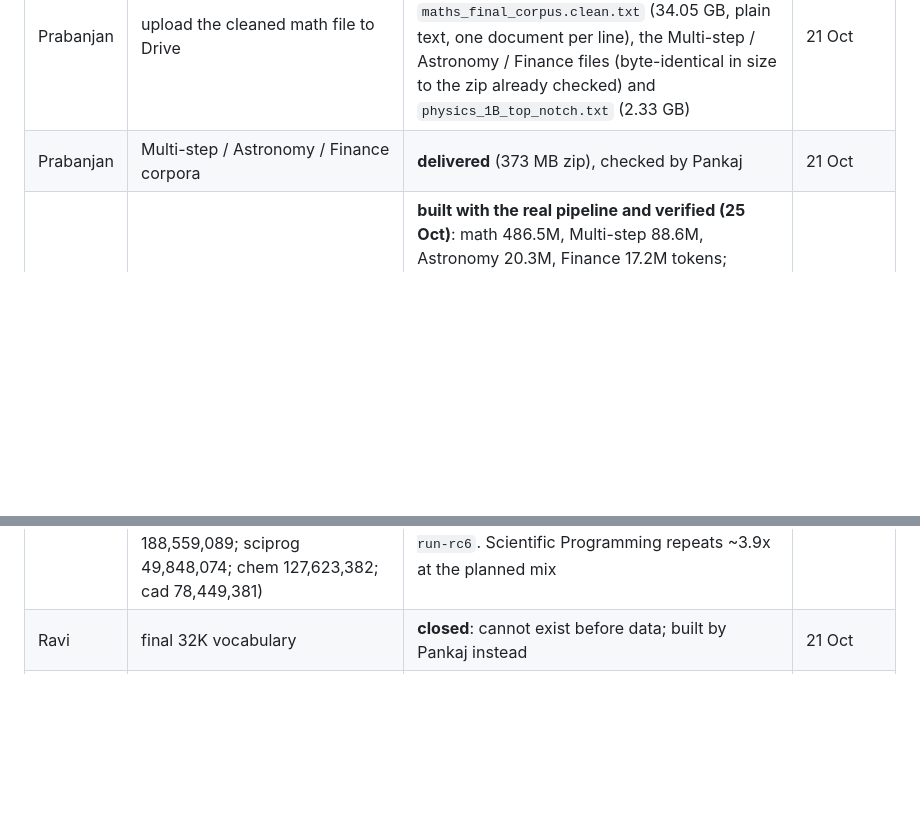
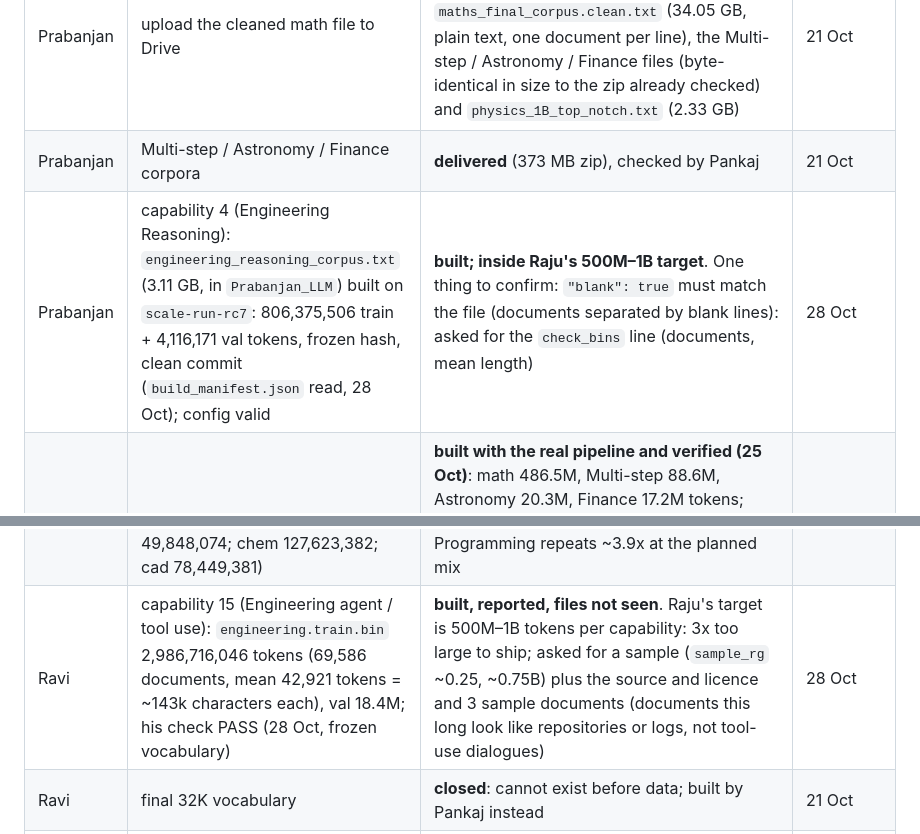
Before and after one commit to Pankaj837/LLM, a Markdown page: docs/PROGRESS_REPORT.md, 2 parts joined by grey strips. Drawn GitHub-style; blank space fills up the shorter version.

Commit message:
Progress report: capability 15 (Ravi), capability 4 (Prabanjan), Avinash's raw upload (28 Oct)
Co-Authored-By: Claude Sonnet 5.5 <noreply@anthropic.com>

```diff
--- a/docs/PROGRESS_REPORT.md
+++ b/docs/PROGRESS_REPORT.md
@@ -44,9 +44,11 @@ Who was allotted what, when, and whether it was delivered (from 10 Oct): see `do
 | Prabanjan | math dedup | **done**: 4,924,517 documents kept (331 duplicates, 8,444 broken-encoding, 1 short removed) | 21 Oct |
 | Prabanjan | upload the cleaned math file to Drive | **done and verified (25 Oct)**: folder `Prabanjan_LLM` holds `maths_final_corpus.clean.txt` (34.05 GB, plain text, one document per line), the Multi-step / Astronomy / Finance files (byte-identical in size to the zip already checked) and `physics_1B_top_notch.txt` (2.33 GB) | 21 Oct |
 | Prabanjan | Multi-step / Astronomy / Finance corpora | **delivered** (373 MB zip), checked by Pankaj | 21 Oct |
+| Prabanjan | capability 4 (Engineering Reasoning): `engineering_reasoning_corpus.txt` (3.11 GB, in `Prabanjan_LLM`) built on `scale-run-rc7`: 806,375,506 train + 4,116,171 val tokens, frozen hash, clean commit (`build_manifest.json` read, 28 Oct); config valid | **built; inside Raju's 500M–1B target**. One thing to confirm: `"blank": true` must match the file (documents separated by blank lines): asked for the `check_bins` line (documents, mean length) | 28 Oct |
 | Prabanjan | token files for math, Multi-step, Astronomy, Finance (`bins.zip`, 607 MB) | **built with the real pipeline and verified (25 Oct)**: math 486.5M, Multi-step 88.6M, Astronomy 20.3M, Finance 17.2M tokens; integrity check PASS; decoded with the frozen vocabulary they read as the right text, with the other candidate as gibberish (so the vocabulary is the frozen one). Math was read as a prefix (first 1.83 GB): rerun with `spread` for a representative sample. Physics not yet tokenized | 25 Oct |
 | Prabanjan | Physics file | **read (25 Oct)**: mixed sources (65% Cosmopedia textbook units, 8% raw arXiv LaTeX, OpenWebMath pages), 13% of documents with little physics, document markers `<|document|>`; usable, ~0.64B tokens; supported by `tokenize_text.py --marker-domains` | — |
 | Ravi | token files for 5 domains (27 Oct message: built and verified on tag `scale-run-rc3` with the frozen tokenizer; integrity PASS, 10 files, ~770M tokens: code 322,833,044; sciqa 188,559,089; sciprog 49,848,074; chem 127,623,382; cad 78,449,381) | **reported, not verified**: the numbers add up (767M), but both Drive folders he posted ask for sign-in; built on the older tag, which cannot detect a wrong vocabulary. Asked him to open the folder and re-run `check_bins.py` on `scale-run-rc6`. Scientific Programming repeats ~3.9x at the planned mix | 27 Oct |
+| Ravi | capability 15 (Engineering agent / tool use): `engineering.train.bin` 2,986,716,046 tokens (69,586 documents, mean 42,921 tokens = ~143k characters each), val 18.4M; his check PASS (28 Oct, frozen vocabulary) | **built, reported, files not seen**. Raju's target is 500M–1B tokens per capability: 3x too large to ship; asked for a sample (`sample_rg` ~0.25, ~0.75B) plus the source and licence and 3 sample documents (documents this long look like repositories or logs, not tool-use dialogues) | 28 Oct |
 | Ravi | final 32K vocabulary | **closed**: cannot exist before data; built by Pankaj instead | 21 Oct |
 | Ravi | training-text rule for the v4.0 files | **done**: his rule adopted in `v4_text` (verified against the files) | 23 Oct |
 | Ravi | Scientific Programming dedup by sha256 (491,834 distinct names in 1,831,796 rows) | **"deduped all 4 parquet, uploaded as <domain>_cleaned.parquet" (24 Oct)**; the link he posted is the Pranag AI root folder, which shows no such files, and his earlier team folder now asks for sign-in: **cannot verify** — asked for the folder link and row counts | 21 Oct |
```
Also changed, not shown: other parts of docs/PROGRESS_REPORT.md (+1 -0 lines).
